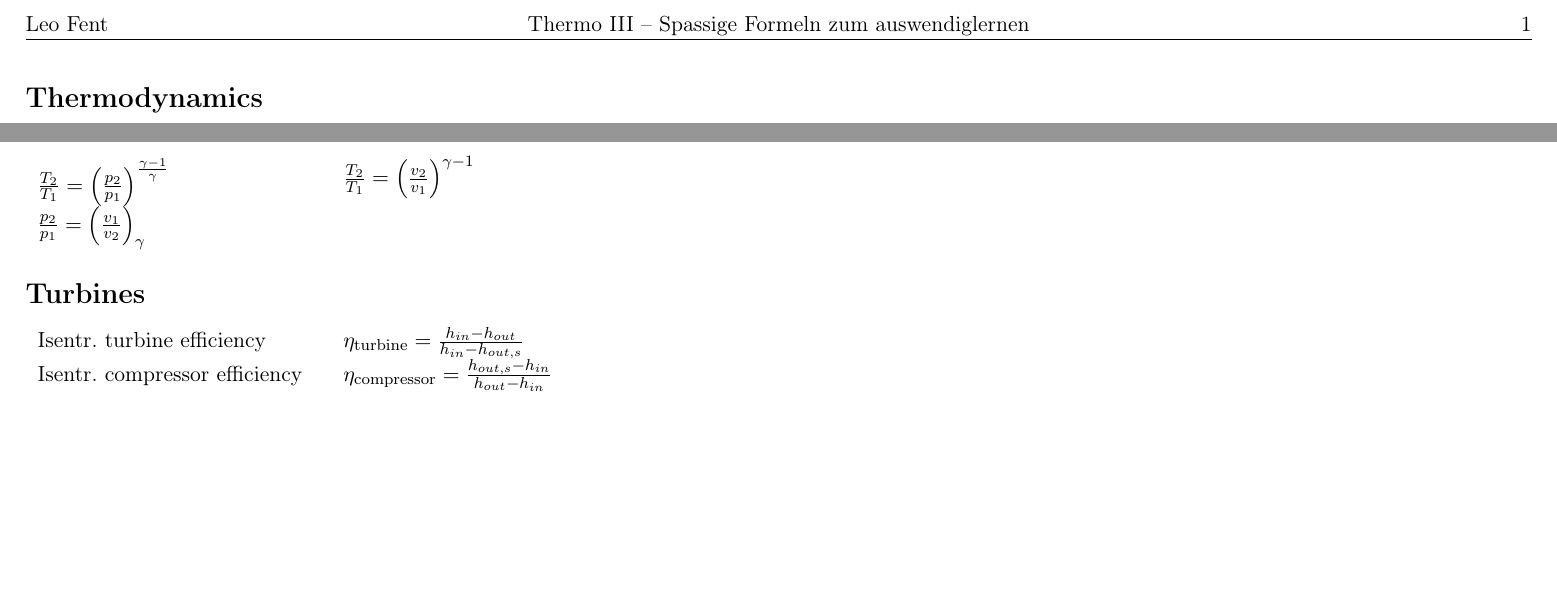
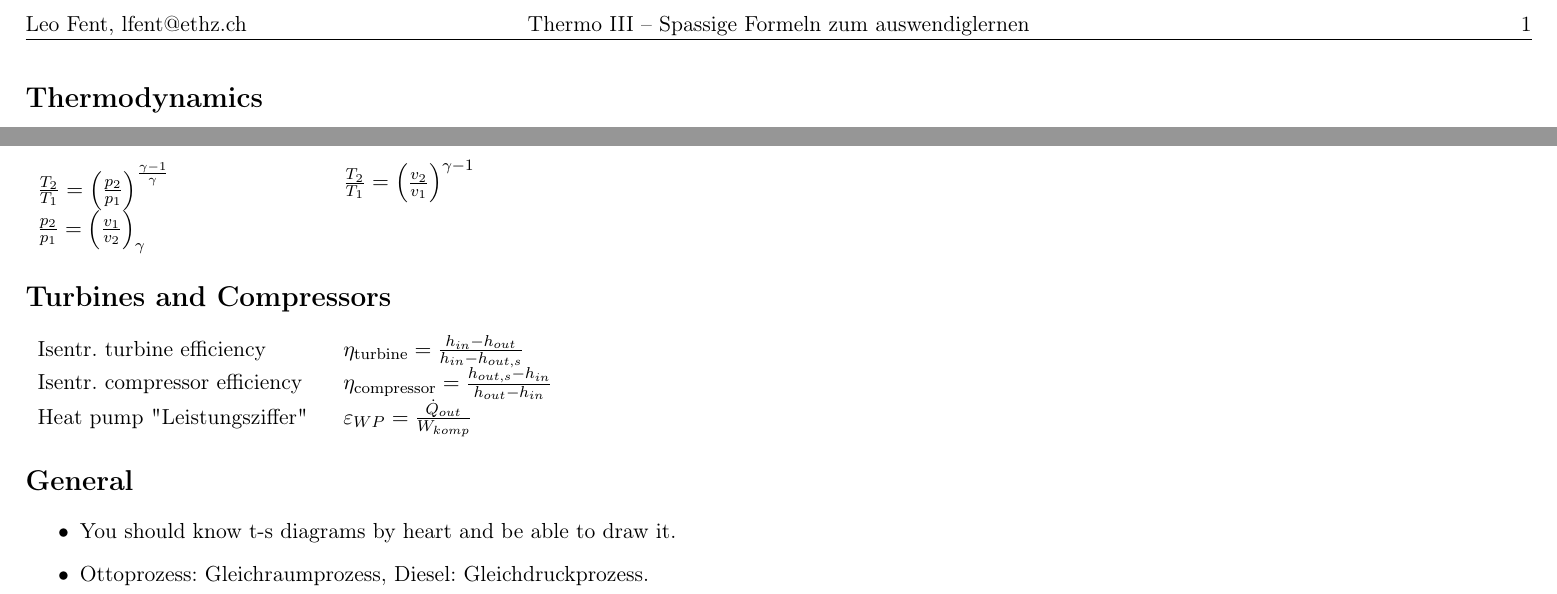
Before and after one commit to lfen7/thermo3_formeln, a LaTeX document (th_3_formeln.tex, which reads settings.tex): two parts of the page, joined at a grey line, cut so that both start at the same text, the shorter picture padded with empty space. Compiled offline with pdfLaTeX.

Commit message:
Added draft for last excercise. More to come

```diff
--- a/settings.tex
+++ b/settings.tex
@@ -14,9 +14,10 @@
 
 \usepackage{fancyhdr}		% headers
     \pagestyle{fancy}
-    \lhead{Leo Fent}
+    \lhead{Leo Fent, lfent@ethz.ch}
     \chead{Thermo III – Spassige Formeln zum auswendiglernen}
     \rhead{\thepage}
+    % \cfoot{Corrections or comments to: lfent@ethz.ch}
 \usepackage{lscape}			% make it possible to rotate text 180deg
 \usepackage{multicol}			% multiple columns
 \usepackage{hyperref}			% hyperlinks
--- a/th_3_formeln.tex
+++ b/th_3_formeln.tex
@@ -30,10 +30,18 @@
     $\frac{p_2}{p_1} = \left( \frac{v_1}{v_2} \right)_{ \gamma } $ & \\
 \end{tabular}
 
-\section*{Turbines}
+\section*{Turbines and Compressors}
     \begin{tabular}{ m{5cm} l}
     Isentr. turbine efficiency & $\eta_{\text{turbine}} = \frac{h_{in} - h_{out}}{h_{in} - h_{out,s}}$ \\
     Isentr. compressor efficiency & $\eta_{\text{compressor}} = \frac{h_{out,s} - h_{in}}{h_{out} - h_{in}}$ \\
+    Heat pump "Leistungsziffer" & $\varepsilon_{WP} = \frac{\Dot{Q}_{out}}{W_{komp}}$ \\
     \end{tabular}
 
+\section*{General}
+\begin{itemize}
+    \item You should know t-s diagrams by heart and be able to draw it.
+    \item Ottoprozess: Gleichraumprozess, Diesel: Gleichdruckprozess.
+
+\end{itemize}
+
 \end{document}
```
